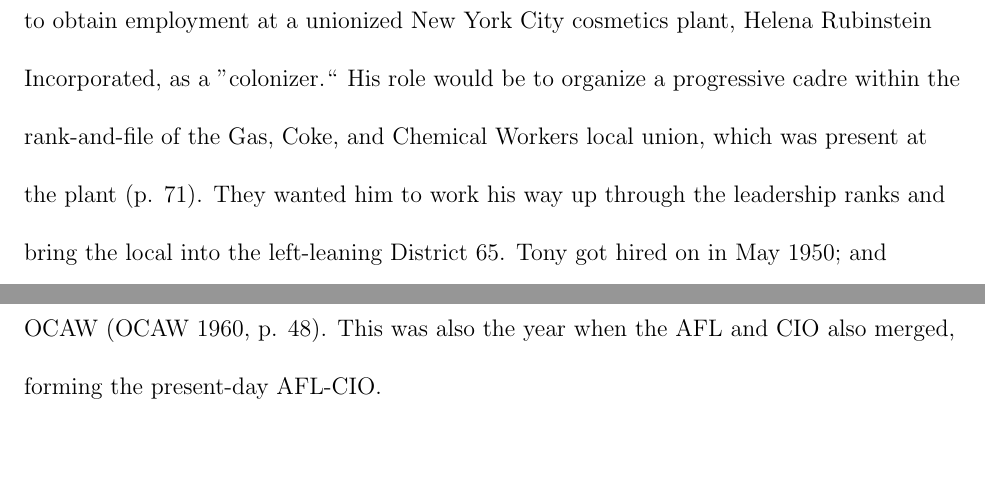
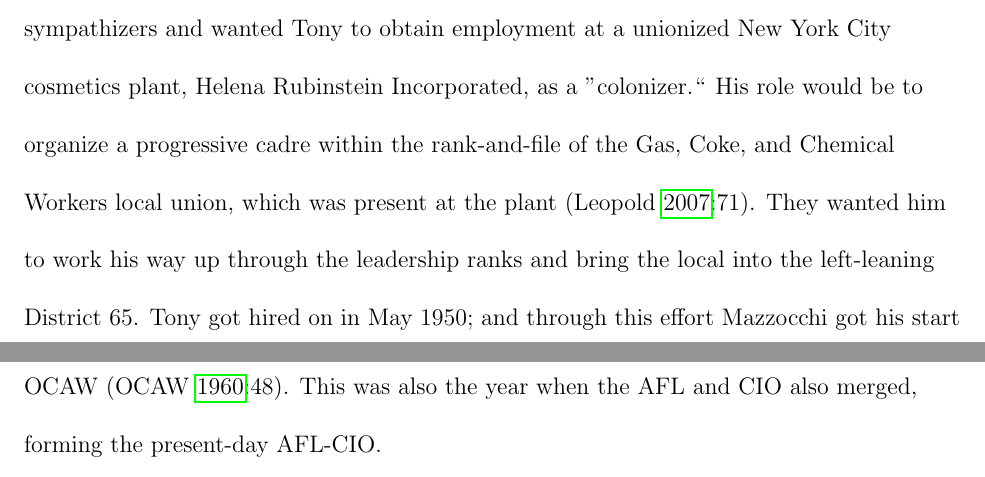
Before and after one commit to matthewacarson/soc_thesis_latex, a LaTeX thesis (soc_honors_thesis.tex): two parts of pages 27 and 28 of 36, joined at a grey line, cut so that both start at the same text, the shorter picture padded with empty space. Compiled offline with pdfLaTeX.

Commit message:
Auto commit

```diff
--- a/soc_honors_thesis.tex
+++ b/soc_honors_thesis.tex
@@ -297,5 +297,5 @@
 
-Tony started his employment at Helena Rubinstein Incorporated on May 1, 1950. Union leaders of the left-leaning District 65 had recruited Tony to raid an anti-communist CIO union. At the time, District 65 was the largest left-leaning union in New York City. It had disaffiliated with the Retail, Wholesale, and Department Store Union (RWDSU) in August 1948 after the national union had ordered the District to comply with the Taft-Hartley Act, an act passed in 1947 that substantially gutted the Wagner Act  and imposed onerous burdens and restrictions on labor unions, severely curtailing their power, so much so that it was commonly denounced by labor as the "Slave Labor Bill" (Figure \ref{fig:slave_labor_bill}). The District 65 leaders were Communist Party members or sympathizers and wanted Tony to obtain employment at a unionized New York City cosmetics plant, Helena Rubinstein Incorporated, as a "colonizer." His role would be to organize a progressive cadre within the rank-and-file of the Gas, Coke, and Chemical Workers local union, which was present at the plant (p. 71). They wanted him to work his way up through the leadership ranks and bring the local into the left-leaning District 65. Tony got hired on in May 1950; and through this effort Mazzocchi got his start as a union organizer.
+Tony started his employment at Helena Rubinstein Incorporated on May 1, 1950. Union leaders of the left-leaning District 65 had recruited Tony to raid an anti-communist CIO union. At the time, District 65 was the largest left-leaning union in New York City. It had disaffiliated with the Retail, Wholesale, and Department Store Union (RWDSU) in August 1948 after the national union had ordered the District to comply with the Taft-Hartley Act (\cite{leopoldManWhoHated2007}), an act passed in 1947 that substantially gutted the Wagner Act and imposed onerous burdens and restrictions on labor unions, severely curtailing their power, so much so that it was commonly denounced by labor as the "Slave Labor Bill" (Figure \ref{fig:slave_labor_bill}). The District 65 leaders were Communist Party members or sympathizers and wanted Tony to obtain employment at a unionized New York City cosmetics plant, Helena Rubinstein Incorporated, as a "colonizer." His role would be to organize a progressive cadre within the rank-and-file of the Gas, Coke, and Chemical Workers local union, which was present at the plant (\cite[71]{leopoldManWhoHated2007}). They wanted him to work his way up through the leadership ranks and bring the local into the left-leaning District 65. Tony got hired on in May 1950; and through this effort Mazzocchi got his start as a union organizer.
 
 \begin{figure}[ht]
   \centering
@@ -305,7 +305,7 @@
   \label{fig:slave_labor_bill}
 \end{figure}
 
-These years preceded the formation of the Oil Chemical and Atomic Workers (OCAW). It wouldn’t be until March 4, 1955, when the Gas, Coke, and Chemical Workers (UGCCWA) merged with the Oil Workers International Union (OWIU) to form the OCAW (OCAW 1960, p. 48). This was also the year when the AFL and CIO also merged, forming the present-day AFL-CIO.
+These years preceded the formation of the Oil Chemical and Atomic Workers (OCAW). It wouldn’t be until March 4, 1955, when the Gas, Coke, and Chemical Workers (UGCCWA) merged with the Oil Workers International Union (OWIU) to form the OCAW (\cite[48]{ocawFactBookOil1960}). This was also the year when the AFL and CIO also merged, forming the present-day AFL-CIO.
 
 \subsubsection{The Oil Workers International Union}
 
```
Also changed, not shown: soc_honors_thesis.tex (4 more changed lines).
